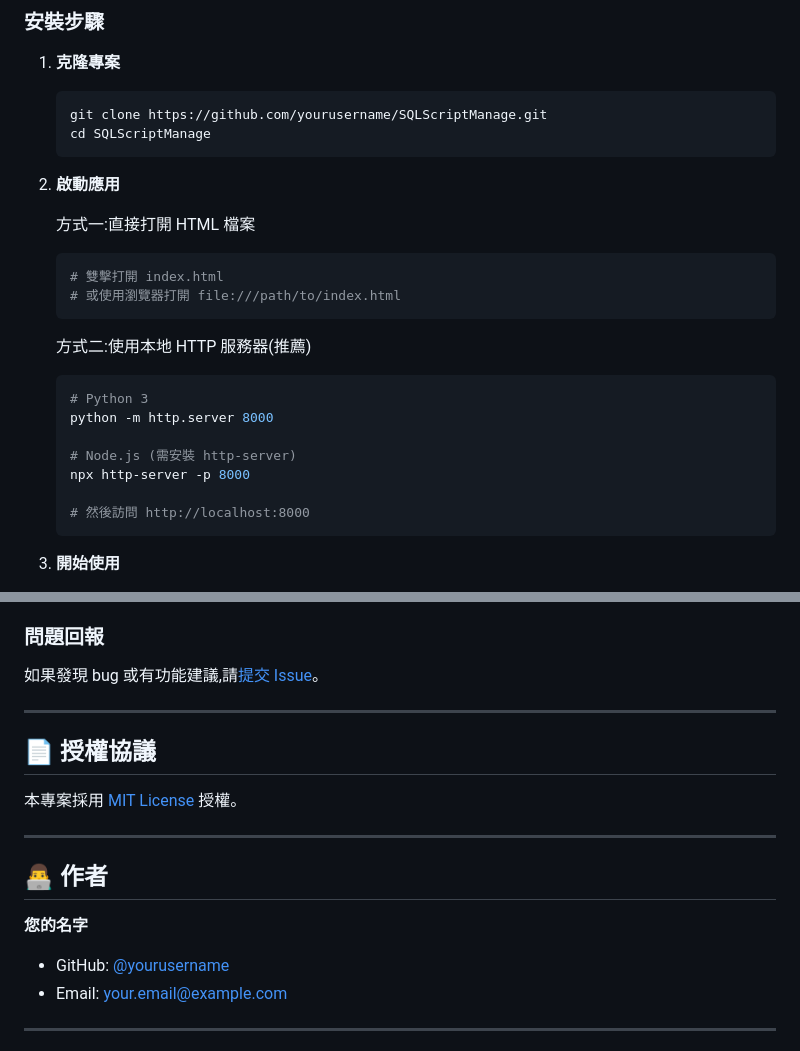
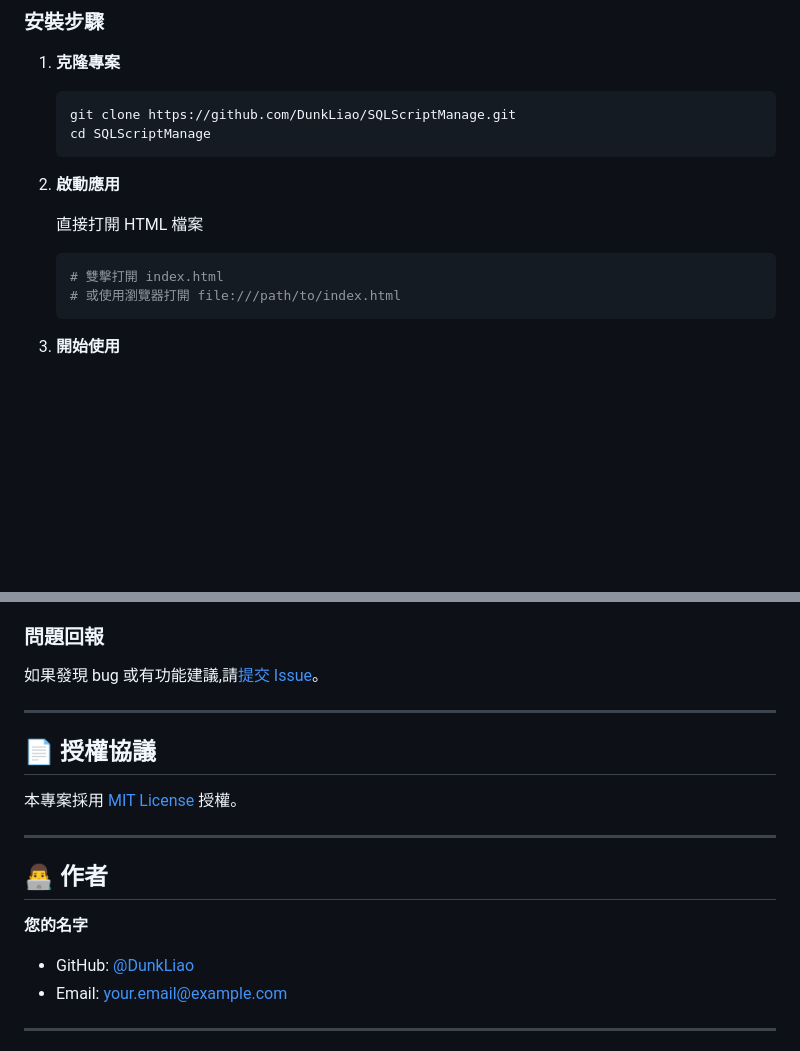
Before and after one commit to DunkLiao/SQLScriptManage, a Markdown page: README.md, 2 parts joined by grey strips. GitHub-like rendering; blank space fills up the shorter version.

Commit message:
更新 README.md 中的 GitHub 用戶名和相關連結

````diff
--- a/README.md
+++ b/README.md
@@ -81,29 +81,17 @@ SQL 版本控管工具是一個基於瀏覽器的 SQL 腳本版本控制系統,
 1. **克隆專案**
 
    ```bash
-   git clone https://github.com/yourusername/SQLScriptManage.git
+   git clone https://github.com/DunkLiao/SQLScriptManage.git
    cd SQLScriptManage
    ```
 
 2. **啟動應用**
 
-   方式一:直接打開 HTML 檔案
+   直接打開 HTML 檔案
 
    ```bash
    # 雙擊打開 index.html
    # 或使用瀏覽器打開 file:///path/to/index.html
-   ```
-
-   方式二:使用本地 HTTP 服務器(推薦)
-
-   ```bash
-   # Python 3
-   python -m http.server 8000
-
-   # Node.js (需安裝 http-server)
-   npx http-server -p 8000
-
-   # 然後訪問 http://localhost:8000
    ```
 
 3. **開始使用**
@@ -461,7 +449,7 @@ else {
 
 **您的名字**
 
-- GitHub: [@yourusername](https://github.com/yourusername)
+- GitHub: [@DunkLiao](https://github.com/DunkLiao)
 - Email: your.email@example.com
 
 ---
````
Also changed, not shown: other parts of README.md (+3 -3 lines).
